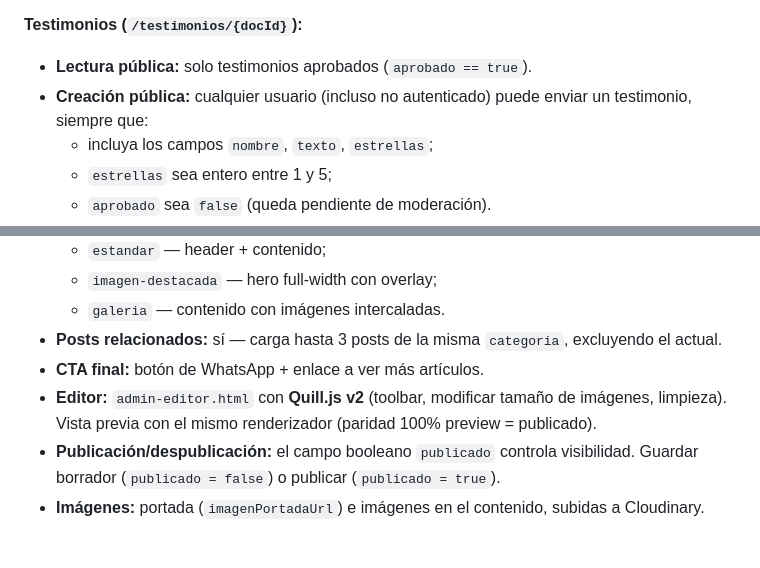
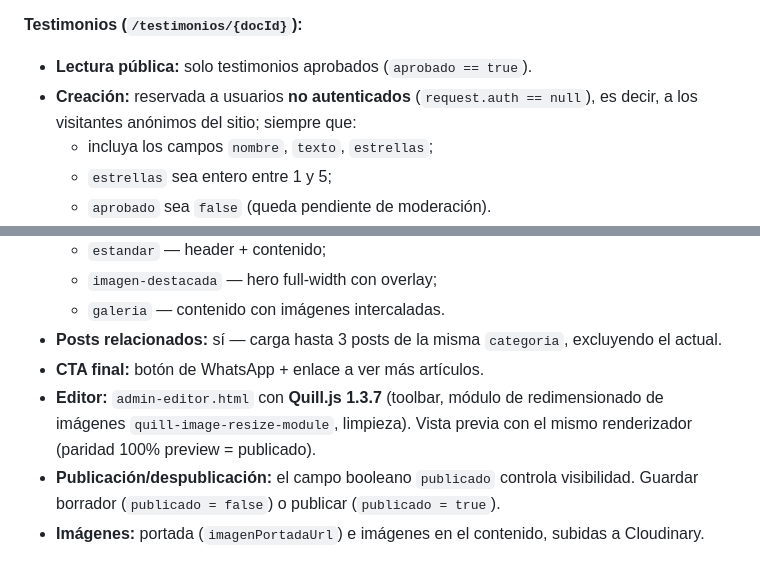
Before and after one commit to elbrujo325/landing-maria-fernanda, a Markdown page: README.md, 2 parts joined by grey strips. Rendered like a GitHub page.

Commit message:
docs: actualizar README para arquitectura real y entrega al cliente
Co-Authored-By: Claude <noreply@anthropic.com>

```diff
--- a/README.md
+++ b/README.md
@@ -115,7 +115,7 @@ Esta lista es **configuración técnica actual**, no algo que el usuario final d
 
 **Testimonios (`/testimonios/{docId}`):**
 - **Lectura pública:** solo testimonios aprobados (`aprobado == true`).
-- **Creación pública:** cualquier usuario (incluso no autenticado) puede enviar un testimonio, siempre que:
+- **Creación:** reservada a usuarios **no autenticados** (`request.auth == null`), es decir, a los visitantes anónimos del sitio; siempre que:
   - incluya los campos `nombre`, `texto`, `estrellas`;
   - `estrellas` sea entero entre 1 y 5;
   - `aprobado` sea `false` (queda pendiente de moderación).
@@ -178,7 +178,7 @@ Contiene **únicamente** la configuración de Firestore. **No** hay sección `ho
   - `galeria` — contenido con imágenes intercaladas.
 - **Posts relacionados:** sí — carga hasta 3 posts de la misma `categoria`, excluyendo el actual.
 - **CTA final:** botón de WhatsApp + enlace a ver más artículos.
-- **Editor:** `admin-editor.html` con **Quill.js v2** (toolbar, modificar tamaño de imágenes, limpieza). Vista previa con el mismo renderizador (paridad 100% preview = publicado).
+- **Editor:** `admin-editor.html` con **Quill.js 1.3.7** (toolbar, módulo de redimensionado de imágenes `quill-image-resize-module`, limpieza). Vista previa con el mismo renderizador (paridad 100% preview = publicado).
 - **Publicación/despublicación:** el campo booleano `publicado` controla visibilidad. Guardar borrador (`publicado = false`) o publicar (`publicado = true`).
 - **Imágenes:** portada (`imagenPortadaUrl`) e imágenes en el contenido, subidas a Cloudinary.
 
```
